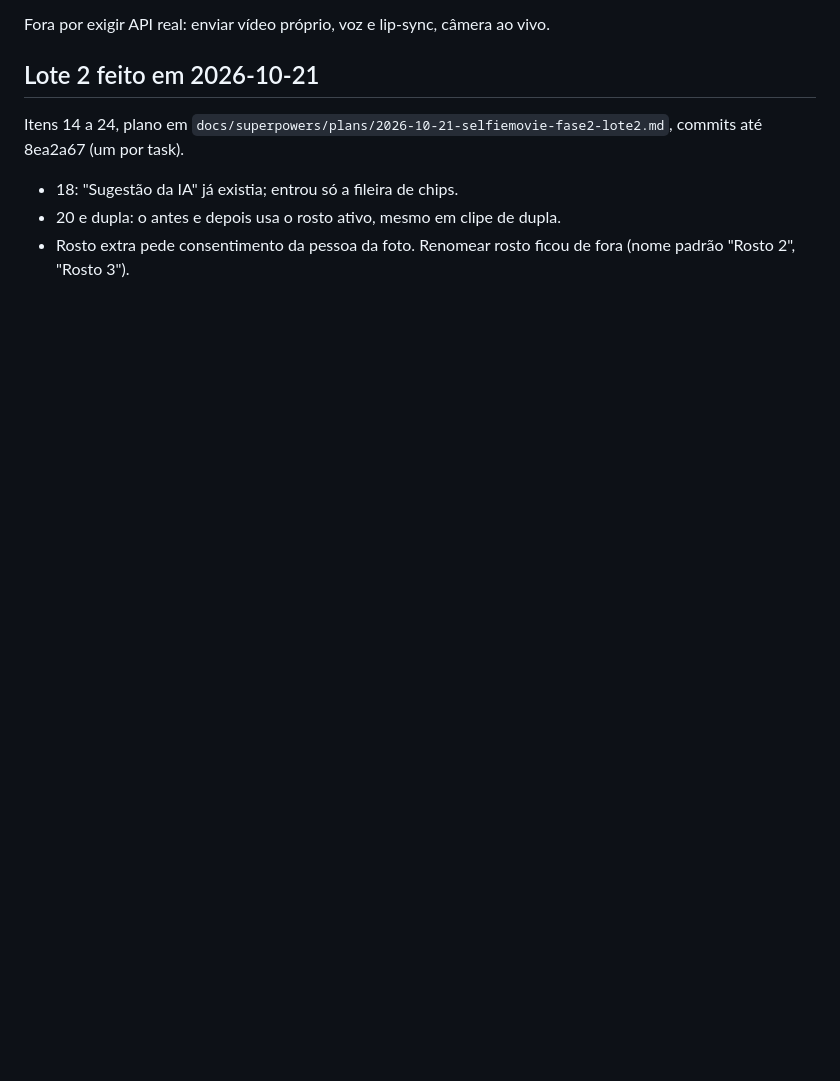
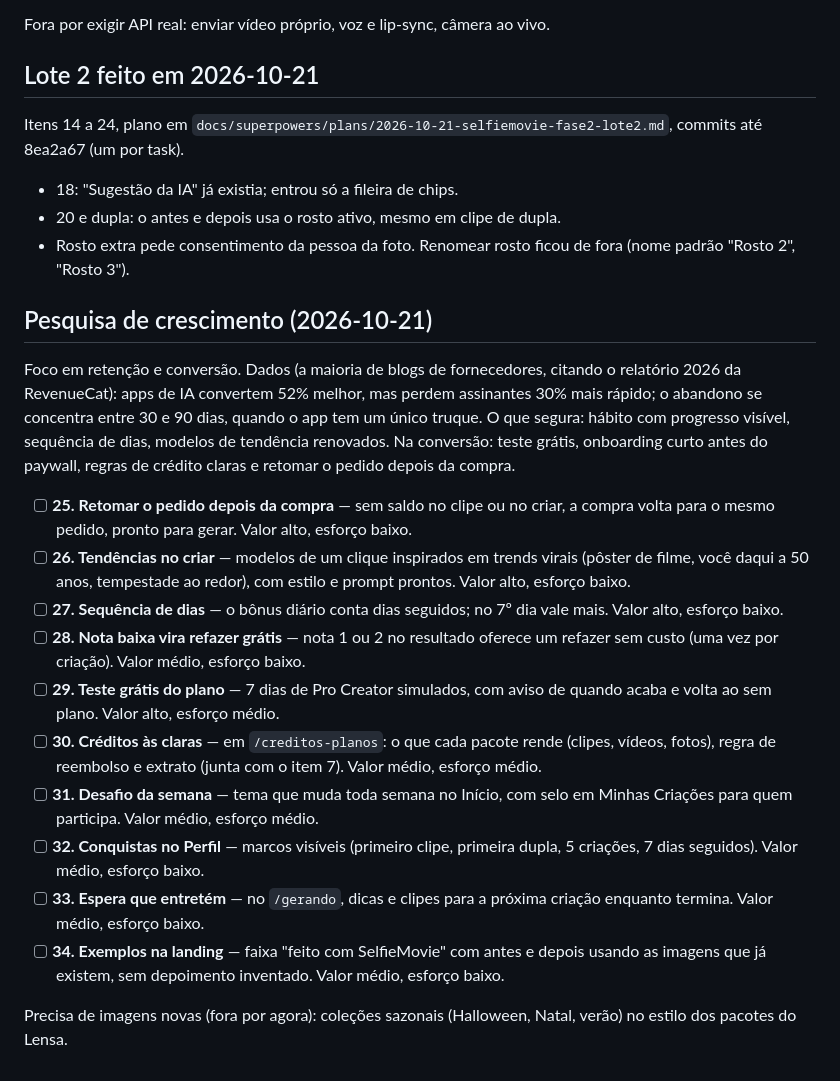
Before and after one commit to rafaellourenco10/projeto_ia, a Markdown page: docs/superpowers/backlog-fase2.md, the part around the change. Rendered like a GitHub page; blank space fills up the shorter version.

Commit message:
docs: candidatas da pesquisa de crescimento
Co-Authored-By: Claude Opus 5.5 <noreply@anthropic.com>

```diff
--- a/docs/superpowers/backlog-fase2.md
+++ b/docs/superpowers/backlog-fase2.md
@@ -64,3 +64,20 @@ Itens 14 a 24, plano em `docs/superpowers/plans/2026-10-21-selfiemovie-fase2-lot
 - 18: "Sugestão da IA" já existia; entrou só a fileira de chips.
 - 20 e dupla: o antes e depois usa o rosto ativo, mesmo em clipe de dupla.
 - Rosto extra pede consentimento da pessoa da foto. Renomear rosto ficou de fora (nome padrão "Rosto 2", "Rosto 3").
+
+## Pesquisa de crescimento (2026-10-21)
+
+Foco em retenção e conversão. Dados (a maioria de blogs de fornecedores, citando o relatório 2026 da RevenueCat): apps de IA convertem 52% melhor, mas perdem assinantes 30% mais rápido; o abandono se concentra entre 30 e 90 dias, quando o app tem um único truque. O que segura: hábito com progresso visível, sequência de dias, modelos de tendência renovados. Na conversão: teste grátis, onboarding curto antes do paywall, regras de crédito claras e retomar o pedido depois da compra.
+
+- [ ] **25. Retomar o pedido depois da compra** — sem saldo no clipe ou no criar, a compra volta para o mesmo pedido, pronto para gerar. Valor alto, esforço baixo.
+- [ ] **26. Tendências no criar** — modelos de um clique inspirados em trends virais (pôster de filme, você daqui a 50 anos, tempestade ao redor), com estilo e prompt prontos. Valor alto, esforço baixo.
+- [ ] **27. Sequência de dias** — o bônus diário conta dias seguidos; no 7º dia vale mais. Valor alto, esforço baixo.
+- [ ] **28. Nota baixa vira refazer grátis** — nota 1 ou 2 no resultado oferece um refazer sem custo (uma vez por criação). Valor médio, esforço baixo.
+- [ ] **29. Teste grátis do plano** — 7 dias de Pro Creator simulados, com aviso de quando acaba e volta ao sem plano. Valor alto, esforço médio.
+- [ ] **30. Créditos às claras** — em `/creditos-planos`: o que cada pacote rende (clipes, vídeos, fotos), regra de reembolso e extrato (junta com o item 7). Valor médio, esforço médio.
+- [ ] **31. Desafio da semana** — tema que muda toda semana no Início, com selo em Minhas Criações para quem participa. Valor médio, esforço médio.
+- [ ] **32. Conquistas no Perfil** — marcos visíveis (primeiro clipe, primeira dupla, 5 criações, 7 dias seguidos). Valor médio, esforço baixo.
+- [ ] **33. Espera que entretém** — no `/gerando`, dicas e clipes para a próxima criação enquanto termina. Valor médio, esforço baixo.
+- [ ] **34. Exemplos na landing** — faixa "feito com SelfieMovie" com antes e depois usando as imagens que já existem, sem depoimento inventado. Valor médio, esforço baixo.
+
+Precisa de imagens novas (fora por agora): coleções sazonais (Halloween, Natal, verão) no estilo dos pacotes do Lensa.
```
